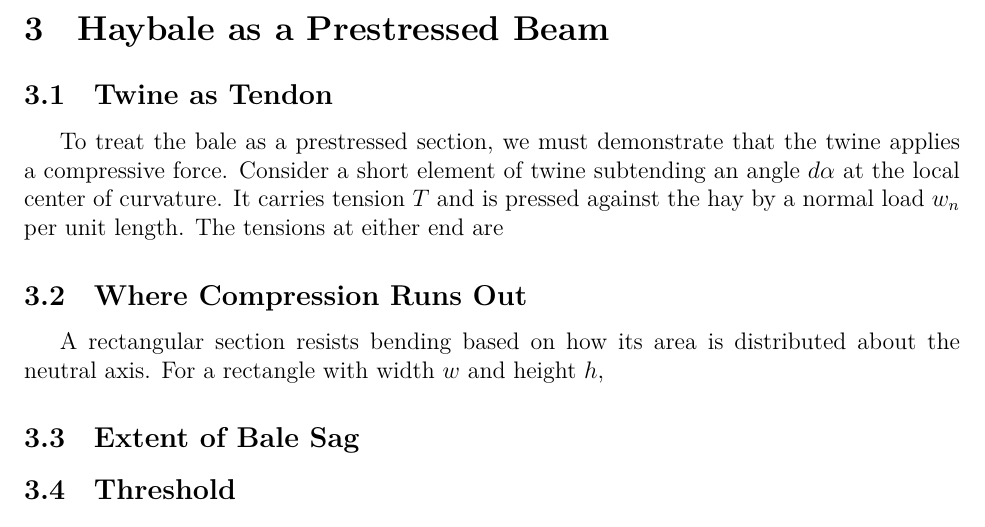
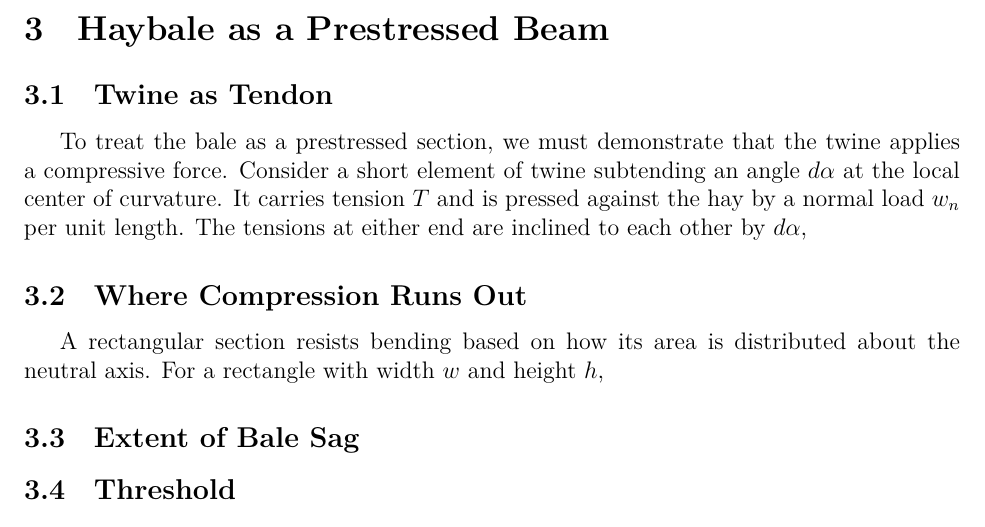
Before and after one commit to Aqawma/math-ia-isak, a LaTeX document (ia_main.tex, which reads prestressed_beam.tex): part of page 7 of 11, cut so that both start at the same text. Compiled offline with XeLaTeX.

Commit message:
Auto-commit: changes detected at 2026-11-23 17:37:51

```diff
--- a/prestressed_beam.tex
+++ b/prestressed_beam.tex
@@ -1,6 +1,6 @@
 \section{Haybale as a Prestressed Beam}
 \subsection{Twine as Tendon}
-To treat the bale as a prestressed section, we must demonstrate that the twine applies a compressive force. Consider a short element of twine subtending an angle $d\alpha$ at the local center of curvature. It carries tension $T$ and is pressed against the hay by a normal load $w_n$ per unit length. The tensions at either end are
+To treat the bale as a prestressed section, we must demonstrate that the twine applies a compressive force. Consider a short element of twine subtending an angle $d\alpha$ at the local center of curvature. It carries tension $T$ and is pressed against the hay by a normal load $w_n$ per unit length. The tensions at either end are inclined to each other by $d\alpha$,
 
 
 \subsection{Where Compression Runs Out}
```
Also changed, not shown: ia_main.pdf.
